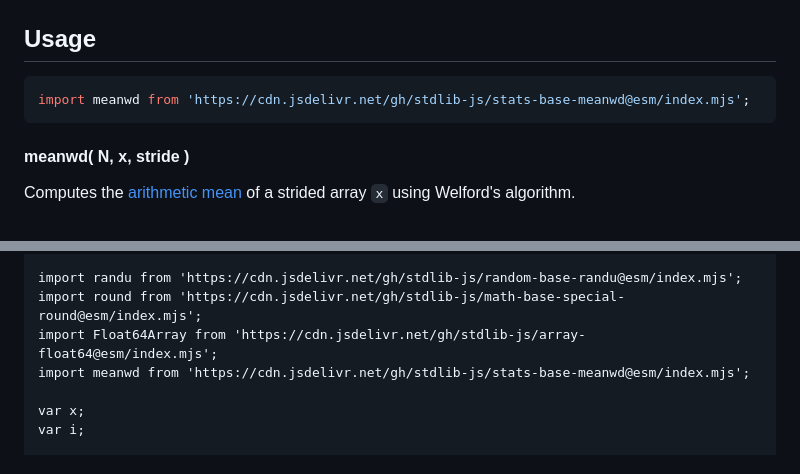
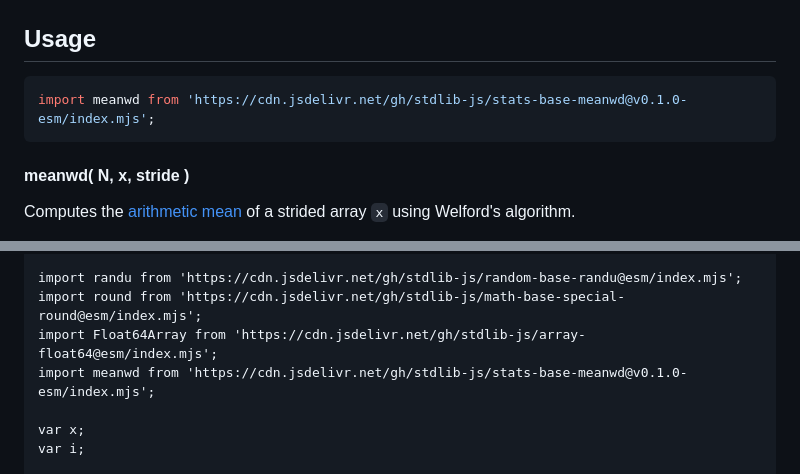
Before and after one commit to stdlib-js/stats-base-meanwd, a Markdown page: README.md, 2 parts joined by grey strips. GitHub-like rendering.

Commit message:
Update README.md for ESM bundle v0.1.0

````diff
--- a/README.md
+++ b/README.md
@@ -63,7 +63,7 @@ The [arithmetic mean][arithmetic-mean] is defined as
 ## Usage
 
 ```javascript
-import meanwd from 'https://cdn.jsdelivr.net/gh/stdlib-js/stats-base-meanwd@esm/index.mjs';
+import meanwd from 'https://cdn.jsdelivr.net/gh/stdlib-js/stats-base-meanwd@v0.1.0-esm/index.mjs';
 ```
 
 #### meanwd( N, x, stride )
@@ -171,7 +171,7 @@ var v = meanwd.ndarray( N, x, 2, 1 );
 import randu from 'https://cdn.jsdelivr.net/gh/stdlib-js/random-base-randu@esm/index.mjs';
 import round from 'https://cdn.jsdelivr.net/gh/stdlib-js/math-base-special-round@esm/index.mjs';
 import Float64Array from 'https://cdn.jsdelivr.net/gh/stdlib-js/array-float64@esm/index.mjs';
-import meanwd from 'https://cdn.jsdelivr.net/gh/stdlib-js/stats-base-meanwd@esm/index.mjs';
+import meanwd from 'https://cdn.jsdelivr.net/gh/stdlib-js/stats-base-meanwd@v0.1.0-esm/index.mjs';
 
 var x;
 var i;
````
